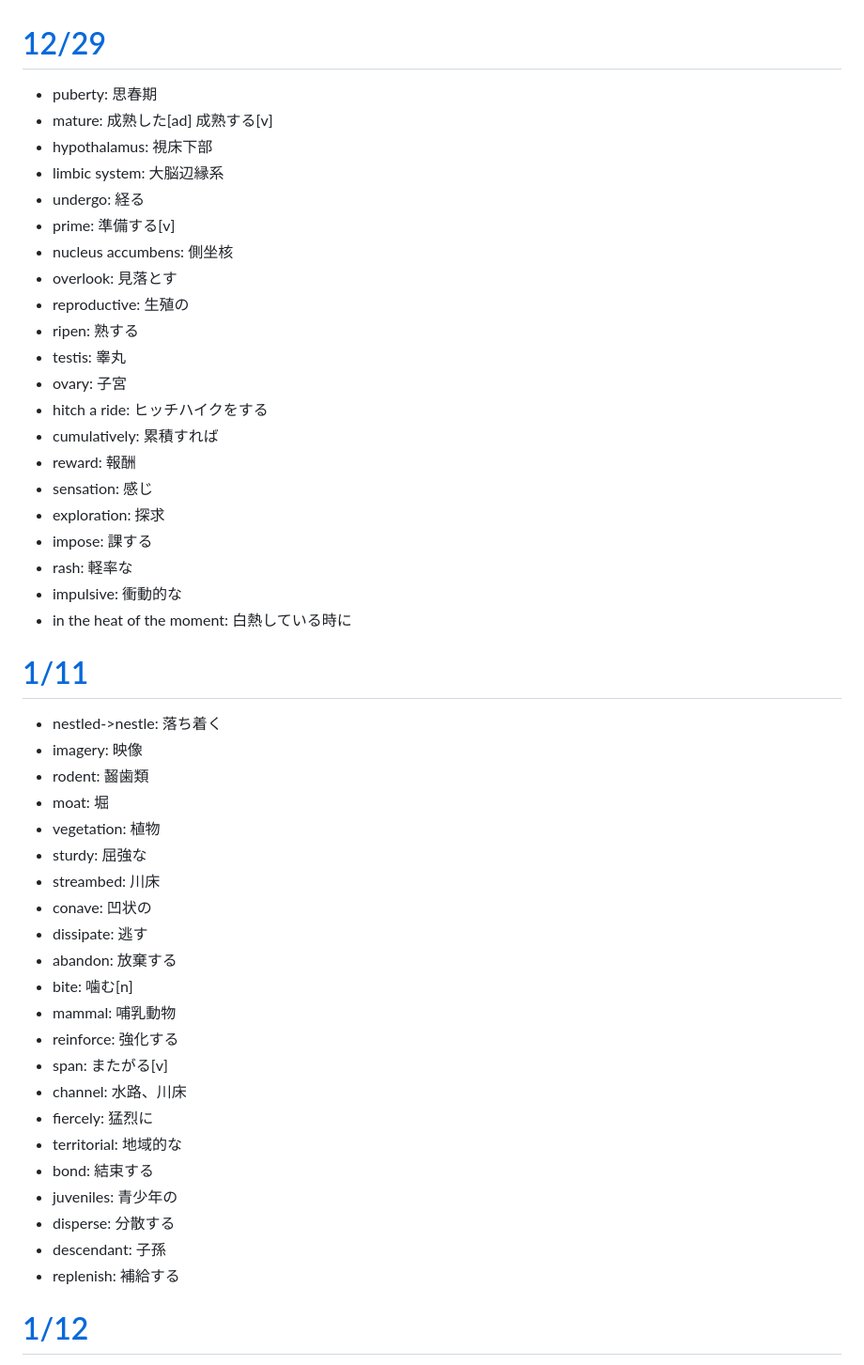
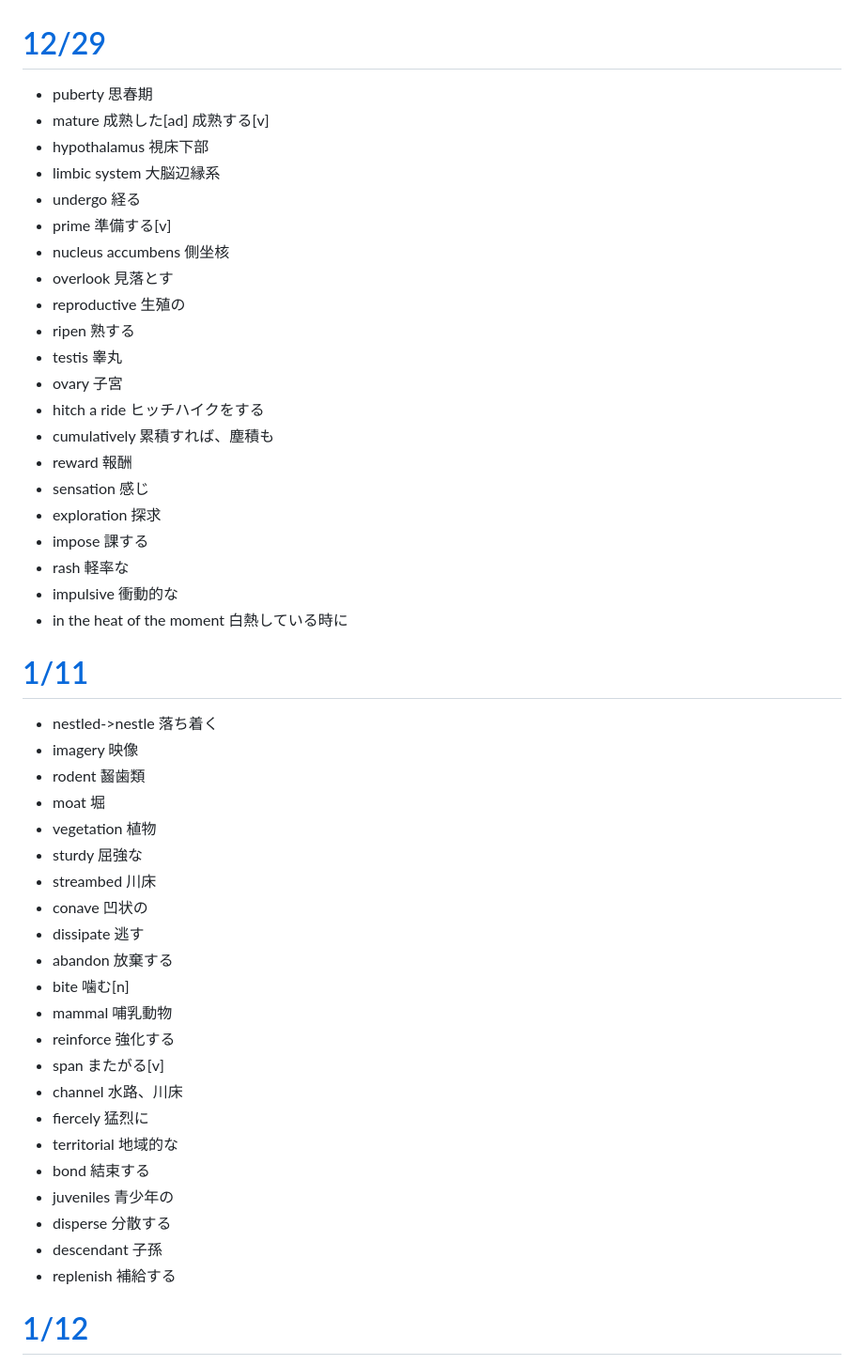
Before and after one commit to sugiura-hiromichi/QwQ, a Markdown page: doc/english_vocabulary.md, the part around one of its changes. Shown at 94% size. Drawn GitHub-style.

```diff
--- a/doc/english_vocabulary.md
+++ b/doc/english_vocabulary.md
@@ -1,51 +1,51 @@
 # [12/29](https://www.youtube.com/watch?v=deNGkzUlhZU)
 
-- puberty: 思春期
-- mature: 成熟した[ad] 成熟する[v]
-- hypothalamus: 視床下部
-- limbic system: 大脳辺縁系
-- undergo: 経る
-- prime: 準備する[v]
-- nucleus accumbens: 側坐核
-- overlook: 見落とす
-- reproductive: 生殖の
-- ripen: 熟する
-- testis: 睾丸
-- ovary: 子宮
-- hitch a ride: ヒッチハイクをする
-- cumulatively: 累積すれば
-- reward: 報酬
-- sensation: 感じ
-- exploration: 探求
-- impose: 課する
-- rash: 軽率な
-- impulsive: 衝動的な
-- in the heat of the moment: 白熱している時に
+- puberty 思春期
+- mature 成熟した[ad] 成熟する[v]
+- hypothalamus 視床下部
+- limbic system 大脳辺縁系
+- undergo 経る
+- prime 準備する[v]
+- nucleus accumbens 側坐核
+- overlook 見落とす
+- reproductive 生殖の
+- ripen 熟する
+- testis 睾丸
+- ovary 子宮
+- hitch a ride ヒッチハイクをする
+- cumulatively 累積すれば、塵積も
+- reward 報酬
+- sensation 感じ
+- exploration 探求
+- impose 課する
+- rash 軽率な
+- impulsive 衝動的な
+- in the heat of the moment 白熱している時に
 
 # [1/11](https://www.youtube.com/watch?v=9_AuKM7S6TU)
 
-- nestled->nestle: 落ち着く
-- imagery: 映像
-- rodent: 齧歯類
-- moat: 堀
-- vegetation: 植物
-- sturdy: 屈強な
-- streambed: 川床
-- conave: 凹状の
-- dissipate: 逃す
-- abandon: 放棄する
-- bite: 噛む[n]
-- mammal: 哺乳動物
-- reinforce: 強化する
-- span: またがる[v]
-- channel: 水路、川床
-- fiercely: 猛烈に
-- territorial: 地域的な
-- bond: 結束する
-- juveniles: 青少年の
-- disperse: 分散する
-- descendant: 子孫
-- replenish: 補給する
+- nestled->nestle 落ち着く
+- imagery 映像
+- rodent 齧歯類
+- moat 堀
+- vegetation 植物
+- sturdy 屈強な
+- streambed 川床
+- conave 凹状の
+- dissipate 逃す
+- abandon 放棄する
+- bite 噛む[n]
+- mammal 哺乳動物
+- reinforce 強化する
+- span またがる[v]
+- channel 水路、川床
+- fiercely 猛烈に
+- territorial 地域的な
+- bond 結束する
+- juveniles 青少年の
+- disperse 分散する
+- descendant 子孫
+- replenish 補給する
 
 # [1/12](https://www.youtube.com/watch?v=yxsoE3jO8HM)
 
```
Also changed, not shown: other parts of doc/english_vocabulary.md (+171 -154 lines).
